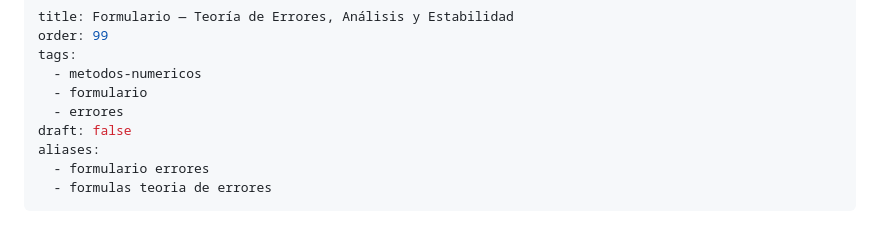
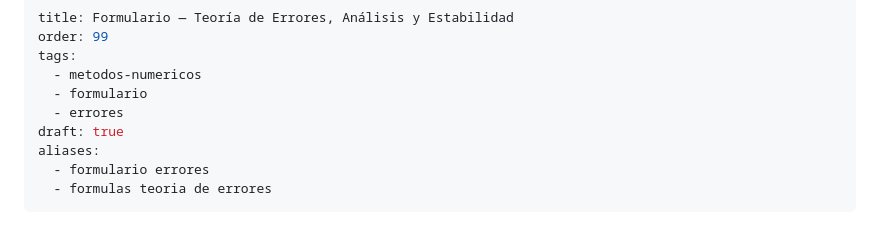
Before and after one commit to Pineapple-Mikael-Engineer/Cursos_Fim, a Markdown page: Metodos Numericos/1 Teoria Errores Analisis Estabilidad/Formularios.md, the part around the change. Drawn GitHub-style.

```diff
--- a/Metodos Numericos/1 Teoria Errores Analisis Estabilidad/Formularios.md
+++ b/Metodos Numericos/1 Teoria Errores Analisis Estabilidad/Formularios.md
@@ -5,7 +5,7 @@ tags:
   - metodos-numericos
   - formulario
   - errores
-draft: false
+draft: true
 aliases:
   - formulario errores
   - formulas teoria de errores
```
Also changed, not shown: Metodos Numericos/2 Sistemas Ecuaciones Lineales/Formularios.md (+1 -1 lines), Metodos Numericos/3 Ecuaciones No Lineales/Formularios.md (+1 -1 lines).
